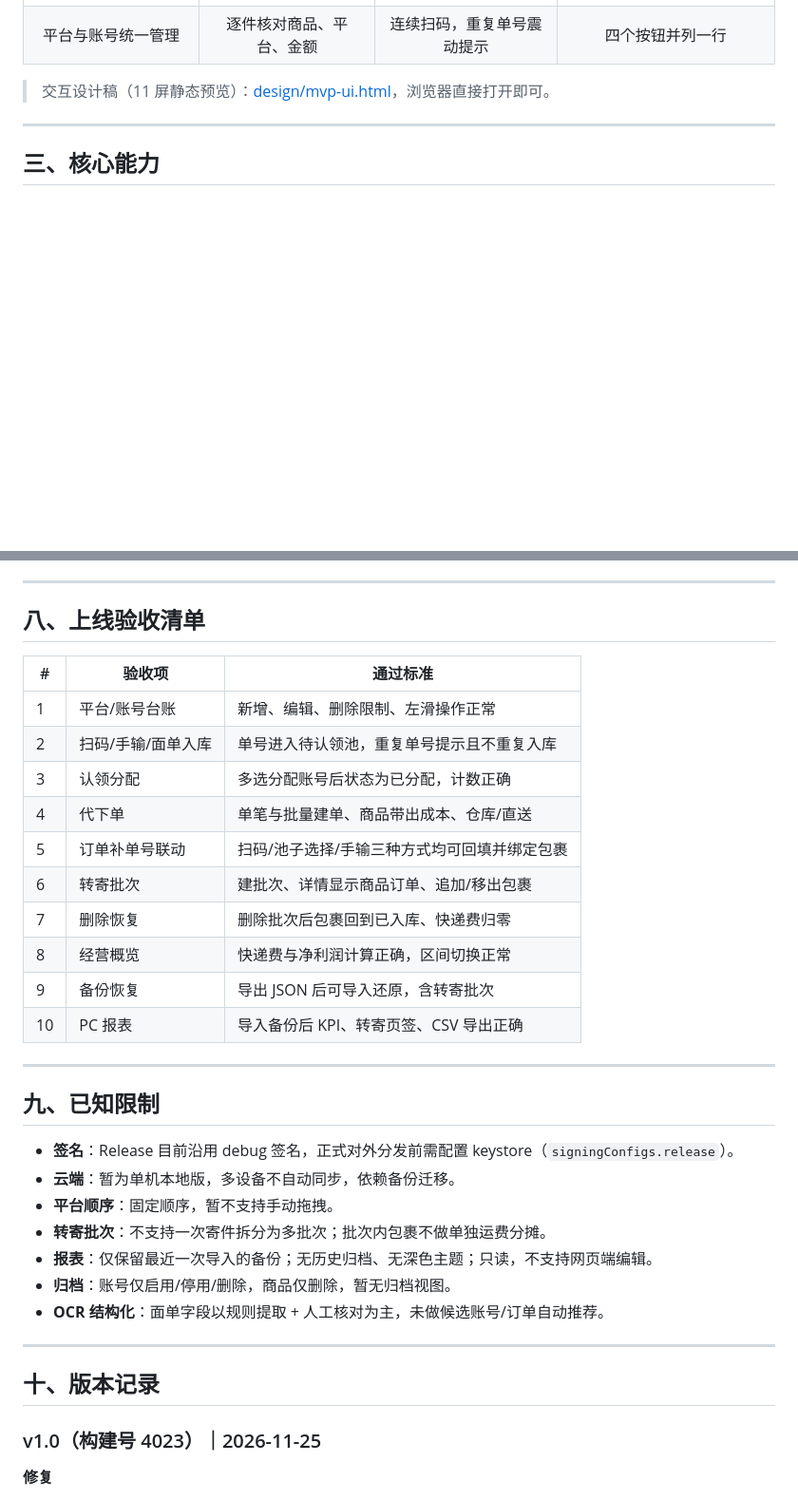
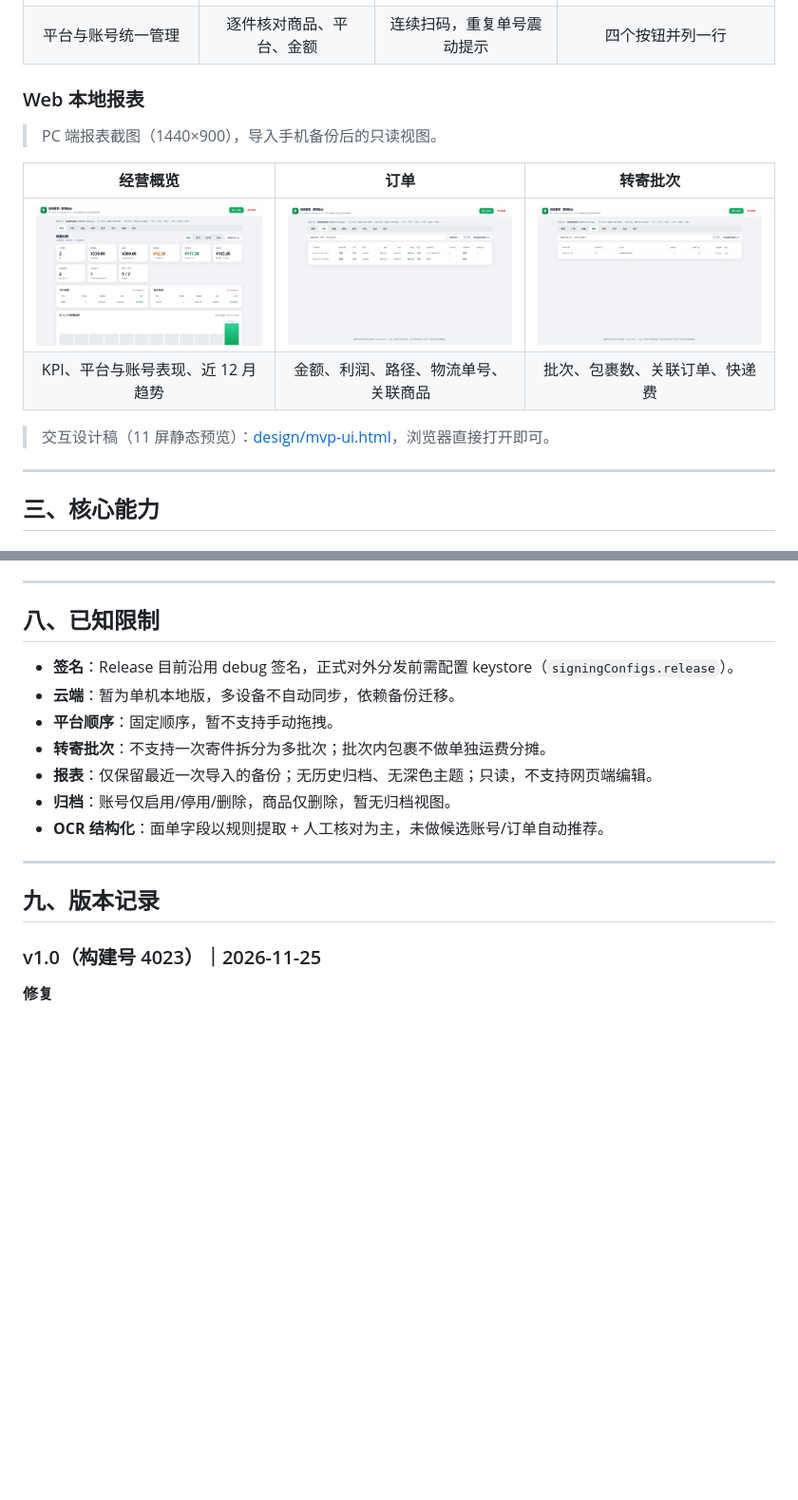
Before and after one commit to ZeroOneCN/PackKeeper, a Markdown page: README.md, 2 parts joined by grey strips. Shown at 95% size. GitHub-like rendering; pictures changed too: docs/screenshots/09-web-overview.png (added), docs/screenshots/10-web-shipments.png (added), docs/screenshots/11-web-orders.png (added); blank space fills up the shorter version.

Commit message:
README 增加 Web 报表截图，移除验收清单、开发里程碑、路线图与资源索引

```diff
--- a/README.md
+++ b/README.md
@@ -42,6 +42,15 @@
 | :---: | :---: | :---: | :---: |
 | <img src="docs/screenshots/05-ledger.png" width="200" height="445" alt="台账"> | <img src="docs/screenshots/06-shipment-detail.png" width="200" height="445" alt="批次详情"> | <img src="docs/screenshots/07-scan.png" width="200" height="445" alt="扫码"> | <img src="docs/screenshots/08-fill-tracking.png" width="200" height="445" alt="补单号"> |
 | 平台与账号统一管理 | 逐件核对商品、平台、金额 | 连续扫码，重复单号震动提示 | 四个按钮并列一行 |
+
+### Web 本地报表
+
+> PC 端报表截图（1440×900），导入手机备份后的只读视图。
+
+| 经营概览 | 订单 | 转寄批次 |
+| :---: | :---: | :---: |
+| <img src="docs/screenshots/09-web-overview.png" width="320" height="200" alt="Web 概览"> | <img src="docs/screenshots/11-web-orders.png" width="320" height="200" alt="Web 订单"> | <img src="docs/screenshots/10-web-shipments.png" width="320" height="200" alt="Web 转寄"> |
+| KPI、平台与账号表现、近 12 月趋势 | 金额、利润、路径、物流单号、关联商品 | 批次、包裹数、关联订单、快递费 |
 
 > 交互设计稿（11 屏静态预览）：[design/mvp-ui.html](./design/mvp-ui.html)，浏览器直接打开即可。
 
@@ -210,24 +219,7 @@ powershell -ExecutionPolicy Bypass -File web_report\build_web.ps1
 
 ---
 
-## 八、上线验收清单
-
-| # | 验收项 | 通过标准 |
-| --- | --- | --- |
-| 1 | 平台/账号台账 | 新增、编辑、删除限制、左滑操作正常 |
-| 2 | 扫码/手输/面单入库 | 单号进入待认领池，重复单号提示且不重复入库 |
-| 3 | 认领分配 | 多选分配账号后状态为已分配，计数正确 |
-| 4 | 代下单 | 单笔与批量建单、商品带出成本、仓库/直送 |
-| 5 | 订单补单号联动 | 扫码/池子选择/手输三种方式均可回填并绑定包裹 |
-| 6 | 转寄批次 | 建批次、详情显示商品订单、追加/移出包裹 |
-| 7 | 删除恢复 | 删除批次后包裹回到已入库、快递费归零 |
-| 8 | 经营概览 | 快递费与净利润计算正确，区间切换正常 |
-| 9 | 备份恢复 | 导出 JSON 后可导入还原，含转寄批次 |
-| 10 | PC 报表 | 导入备份后 KPI、转寄页签、CSV 导出正确 |
-
----
-
-## 九、已知限制
+## 八、已知限制
 
 - **签名**：Release 目前沿用 debug 签名，正式对外分发前需配置 keystore（`signingConfigs.release`）。
 - **云端**：暂为单机本地版，多设备不自动同步，依赖备份迁移。
@@ -239,7 +231,7 @@ powershell -ExecutionPolicy Bypass -File web_report\build_web.ps1
 
 ---
 
-## 十、版本记录
+## 九、版本记录
 
 ### v1.0（构建号 4023）｜2026-11-25
 
```
Also changed, not shown: other parts of README.md (+0 -39 lines).
